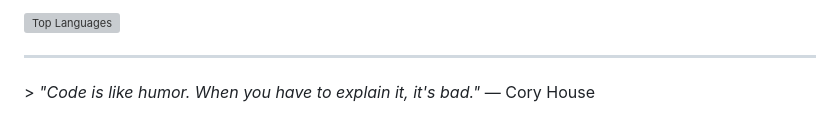
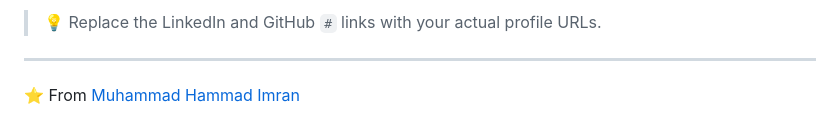
Before and after one commit to Salvador9111/Salvador9111, a Markdown page: README.md, the part around one of its changes. GitHub-like rendering; grey boxes are pictures that could not be loaded.

```diff
--- a/README.md
+++ b/README.md
@@ -213,6 +194,6 @@ Communication • Professional Networking • Team Collaboration • Problem Sol
 
-![Top Languages](https://github-readme-stats.vercel.app/api/top-langs/?username=your-github-username&layout=compact&theme=default)
+> 💡 Replace the LinkedIn and GitHub `#` links with your actual profile URLs.
 
 ---
 
-&gt; *"Code is like humor. When you have to explain it, it's bad."* — Cory House
+⭐️ From [Muhammad Hammad Imran](https://github.com/)
```
Also changed, not shown: other parts of README.md (+54 -73 lines).
